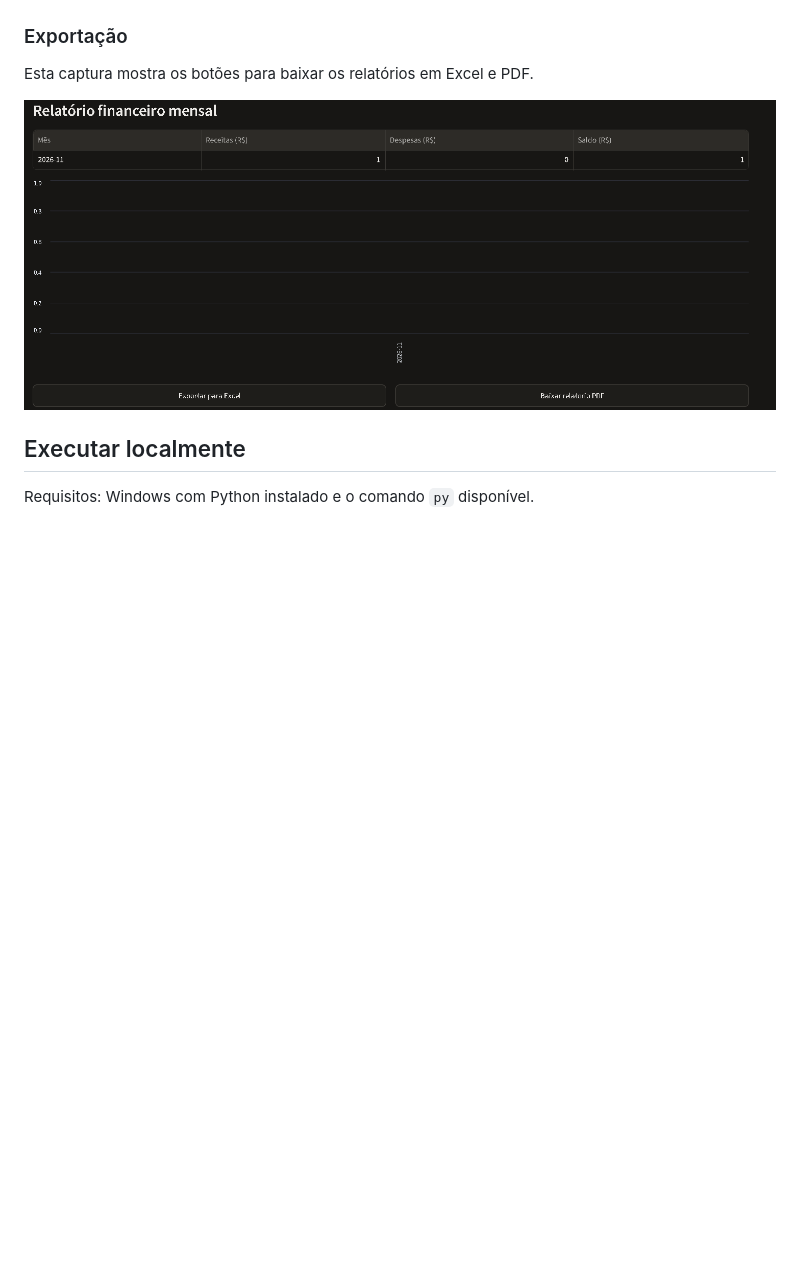
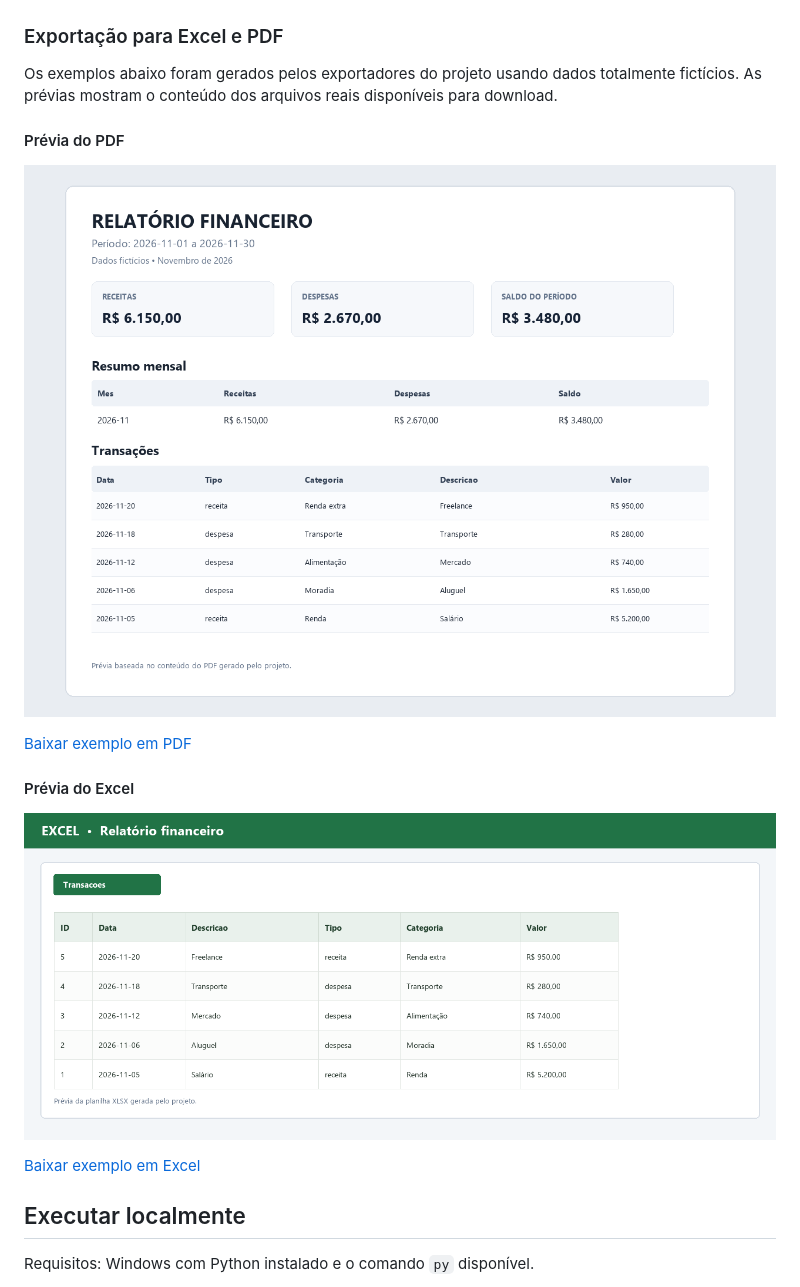
Before and after one commit to filhoslima37-rgb/progetos-pessoais, a Markdown page: README.md, the part around the change. GitHub-like rendering; pictures changed too: docs/screenshots/exportacao-excel.png (added), docs/screenshots/exportacao-pdf.png (added), docs/screenshots/exportacao.png (deleted); blank space fills up the shorter version.

Commit message:
Adiciona prévias reais das exportações de relatório

```diff
--- a/README.md
+++ b/README.md
@@ -51,11 +51,21 @@ Gráfico mensal e resumo de receitas, despesas e saldo.
 
 ![Resumo financeiro mensal](docs/screenshots/relatorio-mensal.png)
 
-### Exportação
+### Exportação para Excel e PDF
 
-Esta captura mostra os botões para baixar os relatórios em Excel e PDF.
+Os exemplos abaixo foram gerados pelos exportadores do projeto usando dados totalmente fictícios. As prévias mostram o conteúdo dos arquivos reais disponíveis para download.
 
-![Botões para exportar em Excel e PDF](docs/screenshots/exportacao.png)
+#### Prévia do PDF
+
+![Prévia do relatório PDF exportado](docs/screenshots/exportacao-pdf.png)
+
+[Baixar exemplo em PDF](docs/exemplos/relatorio-exemplo.pdf)
+
+#### Prévia do Excel
+
+![Prévia da planilha Excel exportada](docs/screenshots/exportacao-excel.png)
+
+[Baixar exemplo em Excel](docs/exemplos/relatorio-exemplo.xlsx)
 
 ## Executar localmente
 
```
Also changed, not shown: 2 other files.
